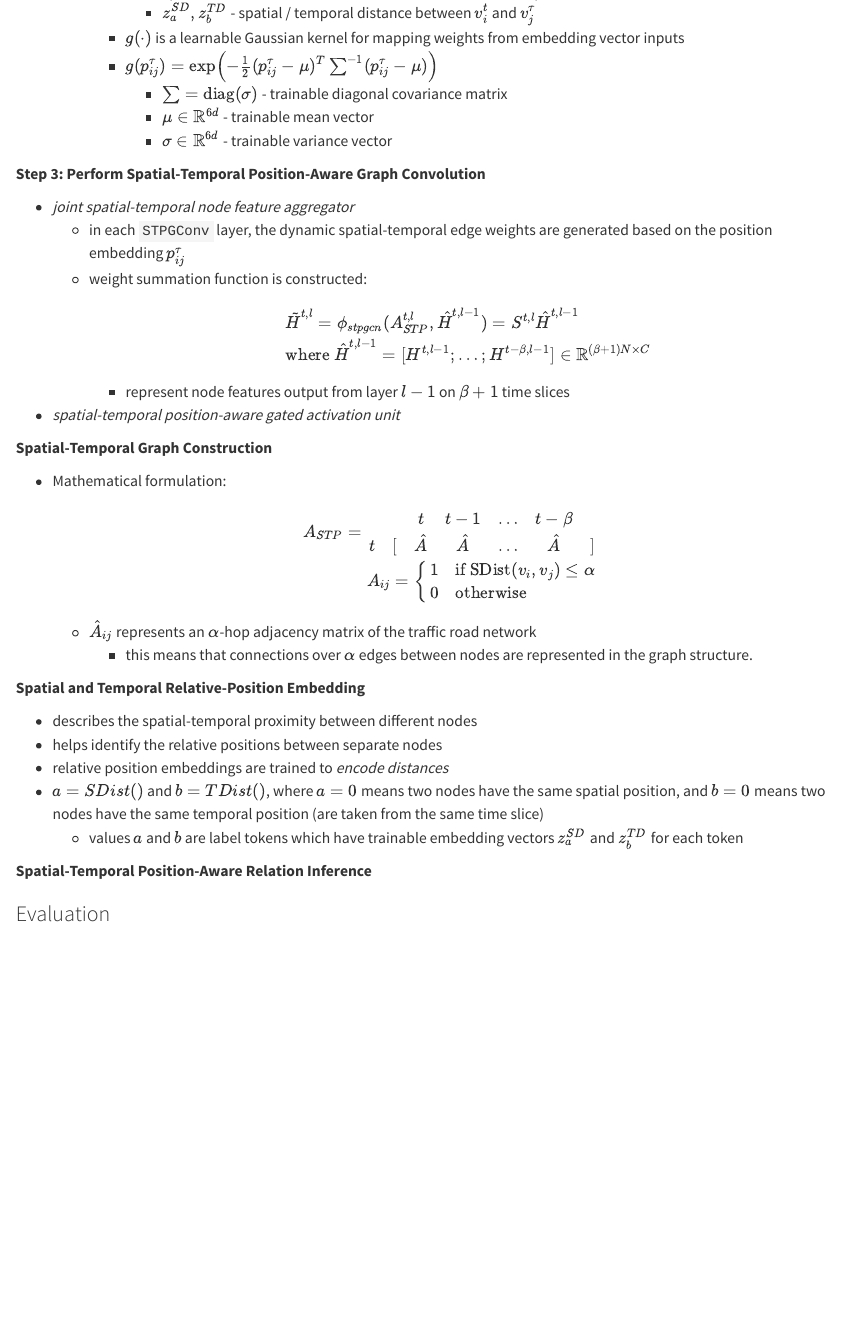
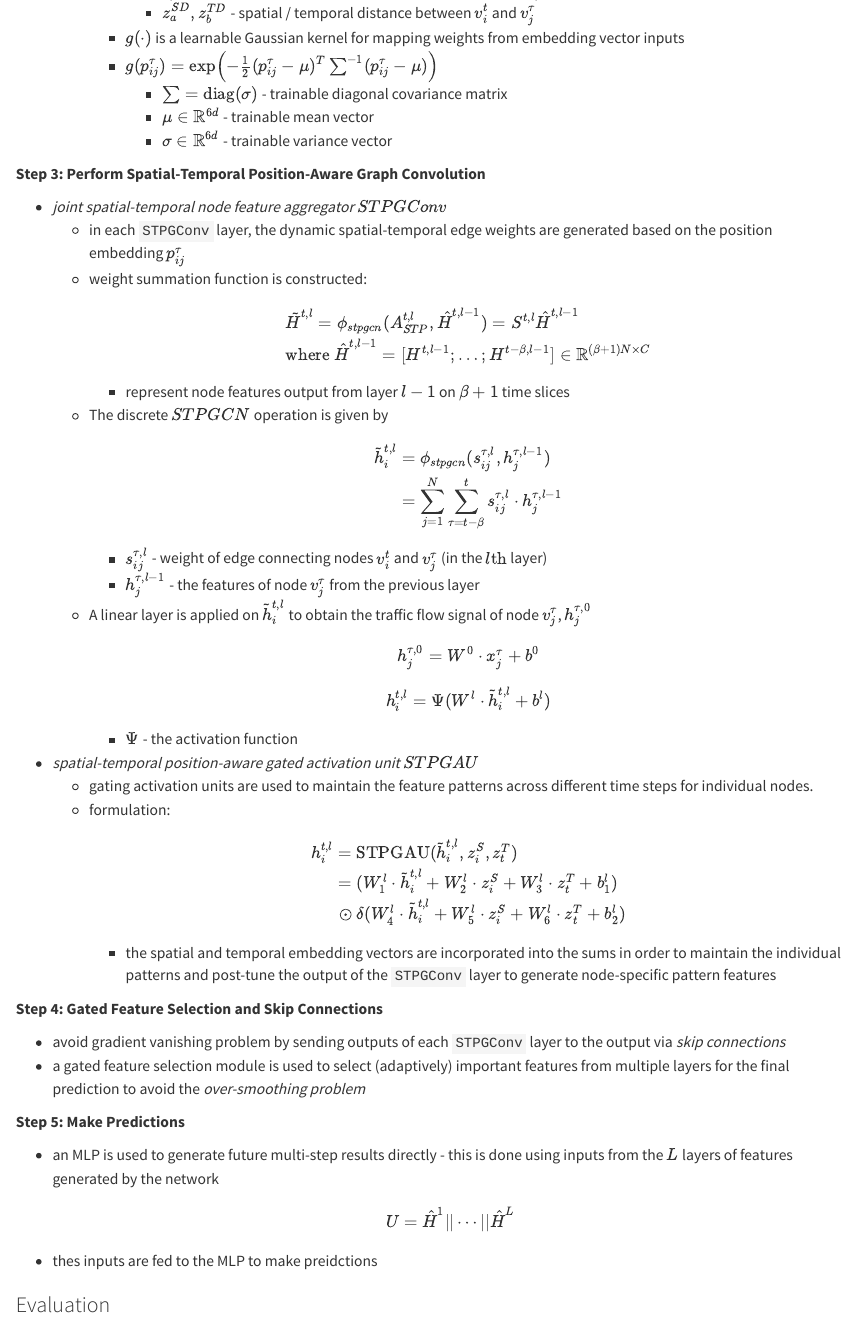
Before and after one commit to mpc-colab/smpc-dl-notes, a Quarto document (v2x/_zhao2023etal.qmd): the page in a window 1100 px wide, from 2440 px down. Rendered offline with R 4.5, knitr and Pandoc in place of Quarto, with nearby package versions.

Commit message:
final updates to stpgcn methods section

```diff
--- a/v2x/_zhao2023etal.qmd
+++ b/v2x/_zhao2023etal.qmd
@@ -116,9 +116,11 @@ traffic flows based on spatio-temporal information:
       + $\mu \in \mathbb{R}^{6d}$ - trainable mean vector
       + $\sigma \in \mathbb{R}^{6d}$ - trainable variance vector
 
+<!--there can be no more than 4 indentations before latex starts complaining-->
+
 **Step 3: Perform Spatial-Temporal Position-Aware Graph Convolution**
 
-+ *joint spatial-temporal node feature aggregator*
++ *joint spatial-temporal node feature aggregator* $STPGConv$
   + in each `STPGConv` layer, the dynamic spatial-temporal edge weights are
     generated based on the position embedding $p_{ij}^{\tau}$
   + weight summation function is constructed:
@@ -127,33 +129,46 @@ traffic flows based on spatio-temporal information:
     & \text{where } \hat{H}^{t,l-1} = [H^{t,l-1};\dots;H^{t-\beta,l-1}] \in \mathbb{R}^{(\beta+1)N \times C}
     \end{align*}
     + represent node features output from layer $l-1$ on $\beta + 1$ time slices
-+ *spatial-temporal position-aware gated activation unit*
+  + The discrete $STPGCN$ operation is given by
+    \begin{align*}
+    \tilde{h}_{i}^{t,l} &= \phi_{stpgcn}(s_{ij}^{\tau,l}, h_{j}^{\tau,l-1}) \\
+                        &= \sum_{j=1}^{N}\sum_{\tau=t-\beta}^{t} s_{ij}^{\tau,l}\cdot h_{j}^{\tau,l-1}
+    \end{align*}
+    + $s_{ij}^{\tau,l}$ - weight of edge connecting nodes $v_{i}^{t}$ and $v_{j}^{\tau}$ (in the $l\text{th}$ layer)
+    + $h_{j}^{\tau,l-1}$ - the features of node $v_{j}^{\tau}$ from the previous layer
+  + A linear layer is applied on $\tilde{h}_{i}^{t,l}$ to obtain the traffic flow signal of node
+    $v_{j}^{\tau}$, $h_{j}^{\tau,0}$
+    $$h_{j}^{\tau,0} = W^{0} \cdot x_{j}^{\tau} + b^{0}$$
+    $$h_{i}^{t,l} = \Psi(W^{l} \cdot \tilde{h}_{i}^{t,l} + b^{l})$$
+    + $\Psi$ - the activation function
++ *spatial-temporal position-aware gated activation unit* $STPGAU$
+  + gating activation units are used to maintain the feature patterns across
+    different time steps for individual nodes.
+  + formulation:
+    \begin{align*}
+    h_{i}^{t,l} &= \text{STPGAU}(\tilde{h}_{i}^{t,l}, z_{i}^{S}, z_{t}^{T}) \\
+                &= (W_{1}^{l} \cdot \tilde{h}_{i}^{t,l} + W_{2}^{l} \cdot z_{i}^{S} + W_{3}^{l}\cdot z_{t}^{T} + b_{1}^{l}) \\
+                &\mskip 2mu \odot \delta (W_{4}^{l} \cdot \tilde{h}_{i}^{t,l} + W_{5}^{l} \cdot z_{i}^{S} + W_{6}^{l} \cdot z_{t}^{T} + b_{2}^{l})
+    \end{align*}
+    + the spatial and temporal embedding vectors are incorporated into the sums
+      in order to maintain the individual patterns and post-tune the output of the `STPGConv` layer
+      to generate node-specific pattern features
 
-**Spatial-Temporal Graph Construction**
+**Step 4: Gated Feature Selection and Skip Connections**
 
-+ Mathematical formulation:
-  \begin{align*} A_{STP} = \begin{array}{ccccccc} & & t & t-1 & \dots & t - \beta & \\
-    t & [ & \hat{A} & \hat{A} & \dots & \hat{A} & ] \end{array} \\
-    A_{ij} = \begin{cases} 1 & \text{if SDist}(v_{i}, v_{j}) \le \alpha \\
-                           0 & \text{otherwise} \end{cases} \end{align*}
-  + $\hat{A}_{ij}$ represents an $\alpha$-hop adjacency matrix of the traffic road network
-    + this means that connections over $\alpha$ edges between nodes are represented in
-      the graph structure.
++ avoid gradient vanishing problem by sending outputs of each `STPGConv` layer to the
+  output via *skip connections*
++ a gated feature selection module is used to select (adaptively) important features from
+  multiple layers for the final prediction to avoid the *over-smoothing problem*
 
-**Spatial and Temporal Relative-Position Embedding**
+**Step 5: Make Predictions**
 
-+ describes the spatial-temporal proximity between different nodes
-+ helps identify the relative positions between separate nodes
-+ relative position embeddings are trained to *encode distances*
-+ $a = SDist()$ and $b = TDist()$, where $a=0$ means two nodes have the same
-  spatial position, and $b=0$ means two nodes have the same temporal position
-  (are taken from the same time slice)
-  + values $a$ and $b$ are label tokens which have trainable embedding vectors
-    $z_{a}^{SD}$ and $z_{b}^{TD}$ for each token
-
-**Spatial-Temporal Position-Aware Relation Inference**
-
-
++ an MLP is used to generate future multi-step results directly - this is done using
+  inputs from the $L$ layers of features generated by the network
+  $$
+  U = \hat{H}^{1} || \cdots || \hat{H}^{L}
+  $$
++ thes inputs are fed to the MLP to make preidctions
 
 ### Evaluation
 
```
Also changed, not shown: docs/search.json, 2 other files.
